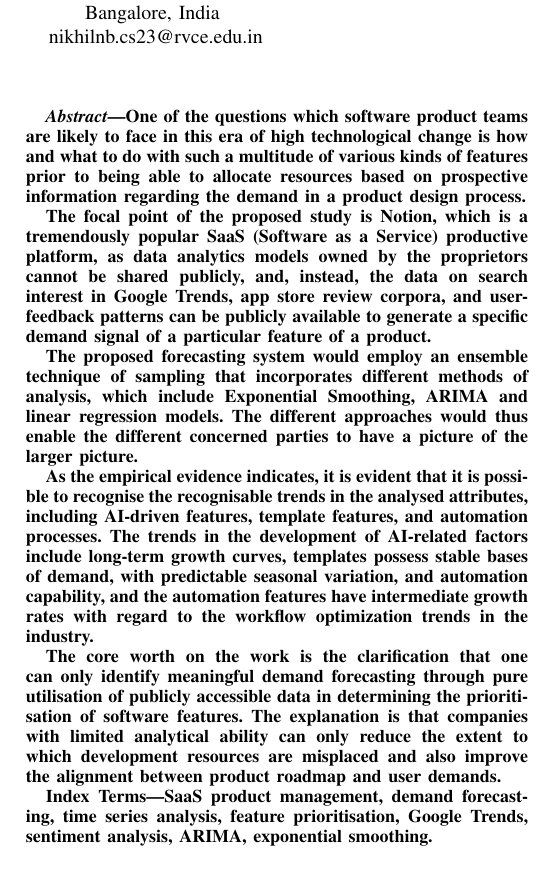
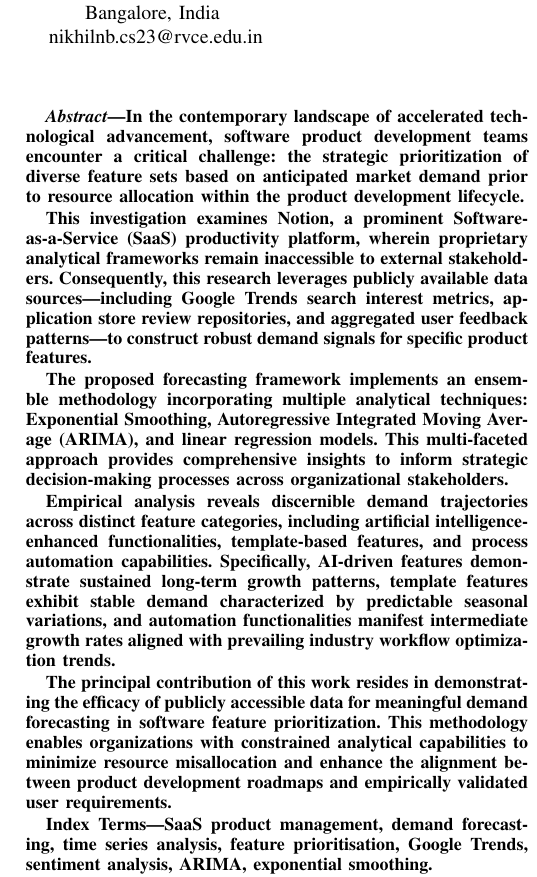
Before and after one commit to manishtandurkar/eipr-paper, a LaTeX paper (main.tex, which reads sections/abstract.tex): part of one column of page 1 of 14, cut so that both start at the same text. Compiled offline with pdfLaTeX; a missing font is replaced by an installed copy or a similar font; a LaTeX package or settings file that is missing is left out.

Commit message:
Rewrite abstract

```diff
--- a/sections/abstract.tex
+++ b/sections/abstract.tex
@@ -1,12 +1,12 @@
 % Abstract content - included via \input in main.tex's abstract environment
-One of the questions which software product teams are likely to face in this era of high technological change is how and what to do with such a multitude of various kinds of features prior to being able to allocate resources based on prospective information regarding the demand in a product design process.
+In the contemporary landscape of accelerated technological advancement, software product development teams encounter a critical challenge: the strategic prioritization of diverse feature sets based on anticipated market demand prior to resource allocation within the product development lifecycle.
 
-The focal point of the proposed study is Notion, which is a tremendously popular SaaS (Software as a Service) productive platform, as data analytics models owned by the proprietors cannot be shared publicly, and, instead, the data on search interest in Google Trends, app store review corpora, and user-feedback patterns can be publicly available to generate a specific demand signal of a particular feature of a product.
+This investigation examines Notion, a prominent Software-as-a-Service (SaaS) productivity platform, wherein proprietary analytical frameworks remain inaccessible to external stakeholders. Consequently, this research leverages publicly available data sources—including Google Trends search interest metrics, application store review repositories, and aggregated user feedback patterns—to construct robust demand signals for specific product features.
 
-The proposed forecasting system would employ an ensemble technique of sampling that incorporates different methods of analysis, which include Exponential Smoothing, ARIMA and linear regression models. The different approaches would thus enable the different concerned parties to have a picture of the larger picture.
+The proposed forecasting framework implements an ensemble methodology incorporating multiple analytical techniques: Exponential Smoothing, Autoregressive Integrated Moving Average (ARIMA), and linear regression models. This multi-faceted approach provides comprehensive insights to inform strategic decision-making processes across organizational stakeholders.
 
-As the empirical evidence indicates, it is evident that it is possible to recognise the recognisable trends in the analysed attributes, including AI-driven features, template features, and automation processes. The trends in the development of AI-related factors include long-term growth curves, templates possess stable bases of demand, with predictable seasonal variation, and automation capability, and the automation features have intermediate growth rates with regard to the workflow optimization trends in the industry.
+Empirical analysis reveals discernible demand trajectories across distinct feature categories, including artificial intelligence-enhanced functionalities, template-based features, and process automation capabilities. Specifically, AI-driven features demonstrate sustained long-term growth patterns, template features exhibit stable demand characterized by predictable seasonal variations, and automation functionalities manifest intermediate growth rates aligned with prevailing industry workflow optimization trends.
 
-The core worth on the work is the clarification that one can only identify meaningful demand forecasting through pure utilisation of publicly accessible data in determining the prioritisation of software features. The explanation is that companies with limited analytical ability can only reduce the extent to which development resources are misplaced and also improve the alignment between product roadmap and user demands.
+The principal contribution of this work resides in demonstrating the efficacy of publicly accessible data for meaningful demand forecasting in software feature prioritization. This methodology enables organizations with constrained analytical capabilities to minimize resource misallocation and enhance the alignment between product development roadmaps and empirically validated user requirements.
 
 \textbf{Index Terms}---SaaS product management, demand forecasting, time series analysis, feature prioritisation, Google Trends, sentiment analysis, ARIMA, exponential smoothing.
```
